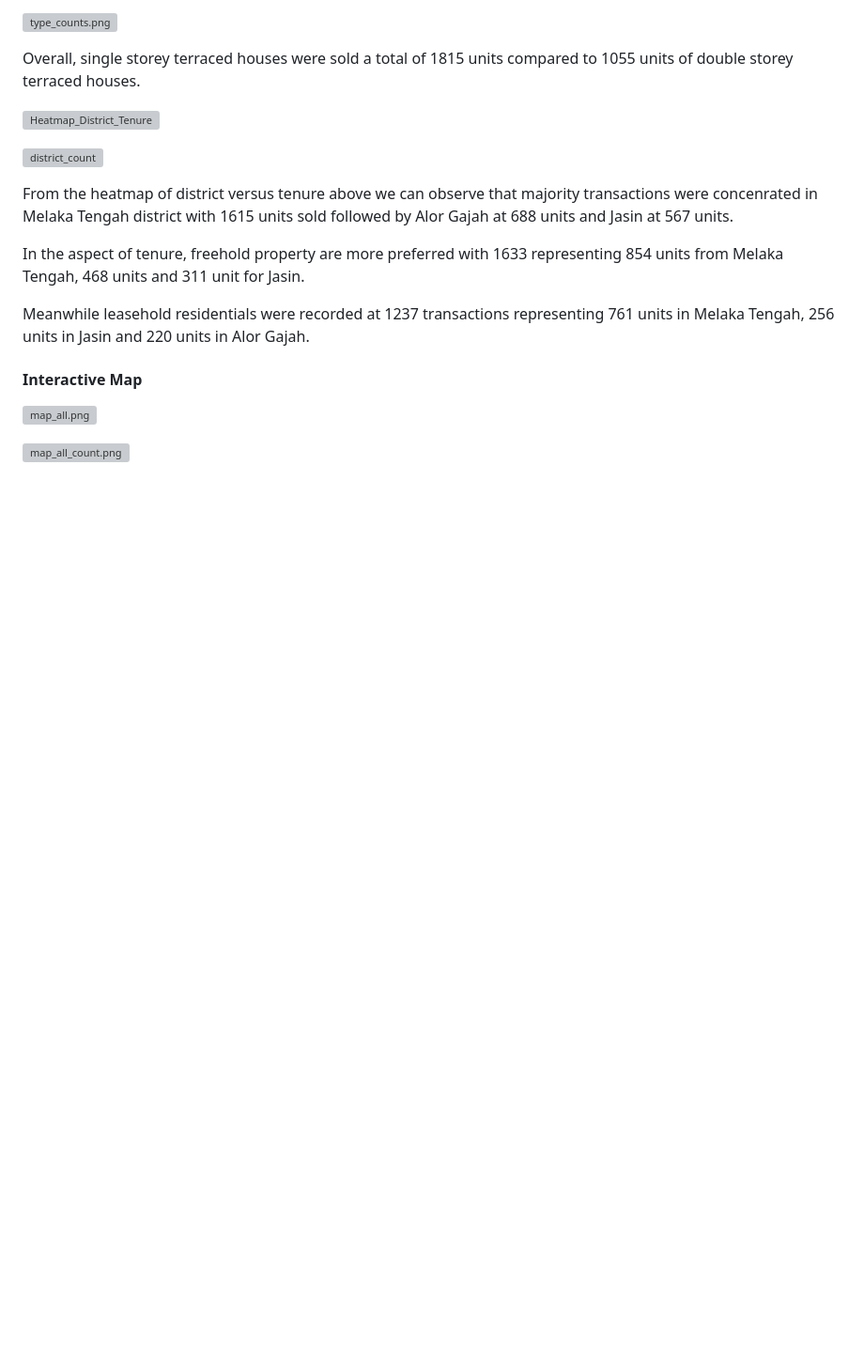
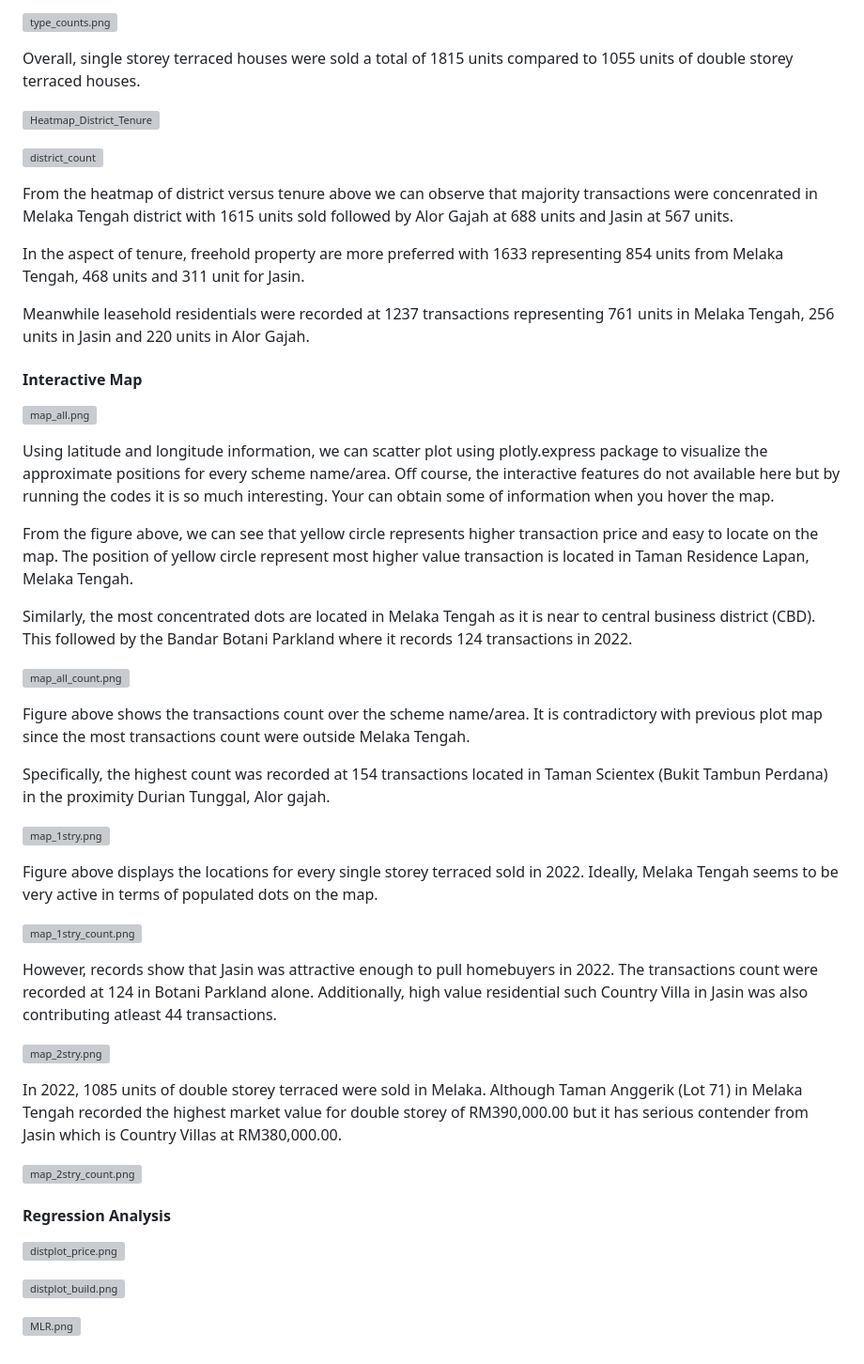
Before and after one commit to wafiesa/Data_Management, a Markdown page: README.md, the part around the change. Shown at 94% size. Drawn GitHub-style; blank space fills up the shorter version; grey boxes are pictures that could not be loaded.

```diff
--- a/README.md
+++ b/README.md
@@ -137,4 +137,36 @@ Meanwhile leasehold residentials were recorded at 1237 transactions representing
 
 ![map_all.png](https://github.com/wafiesa/Codes/blob/master/map_all.png)
 
+Using latitude and longitude information, we can scatter plot using plotly.express package to visualize the approximate positions for every scheme name/area. Off course, the interactive features do not available here but by running the codes it is so much interesting. Your can obtain some of information when you hover the map.
+
+From the figure above, we can see that yellow circle represents higher transaction price and easy to locate on the map. The position of yellow circle represent most higher value transaction is located in Taman Residence Lapan, Melaka Tengah.
+
+Similarly, the most concentrated dots are located in Melaka Tengah as it is near to central business district (CBD). This followed by the Bandar Botani Parkland where it records 124 transactions in 2022.
+
 ![map_all_count.png](https://github.com/wafiesa/Codes/blob/master/map_all_count.png)
+
+Figure above shows the transactions count over the scheme name/area. It is contradictory with previous plot map since the most transactions count were outside Melaka Tengah.
+
+Specifically, the highest count was recorded at 154 transactions located in Taman Scientex (Bukit Tambun Perdana) in the proximity Durian Tunggal, Alor gajah.
+
+![map_1stry.png](https://github.com/wafiesa/Codes/blob/master/map_1stry.png)
+
+Figure above displays the locations for every single storey terraced sold in 2022. Ideally, Melaka Tengah seems to be very active in terms of populated dots on the map.
+
+![map_1stry_count.png](https://github.com/wafiesa/Codes/blob/master/map_1stry_count.png)
+
+However, records show that Jasin was attractive enough to pull homebuyers in 2022. The transactions count were recorded at 124 in Botani Parkland alone. Additionally, high value residential such Country Villa in Jasin was also contributing atleast 44 transactions.
+
+![map_2stry.png](https://github.com/wafiesa/Codes/blob/master/map_2stry.png)
+
+In 2022, 1085 units of double storey terraced were sold in Melaka. Although Taman Anggerik (Lot 71) in Melaka Tengah recorded the highest market value for double storey of RM390,000.00 but it has serious contender from Jasin which is Country Villas at RM380,000.00.
+
+![map_2stry_count.png](https://github.com/wafiesa/Codes/blob/master/map_2stry_count.png)
+
+#### Regression Analysis
+
+![distplot_price.png](https://github.com/wafiesa/Codes/blob/master/distplot_price.png)
+
+![distplot_build.png](https://github.com/wafiesa/Codes/blob/master/distplot_build.png)
+
+![MLR.png](https://github.com/wafiesa/Codes/blob/master/MLR.png)
```
